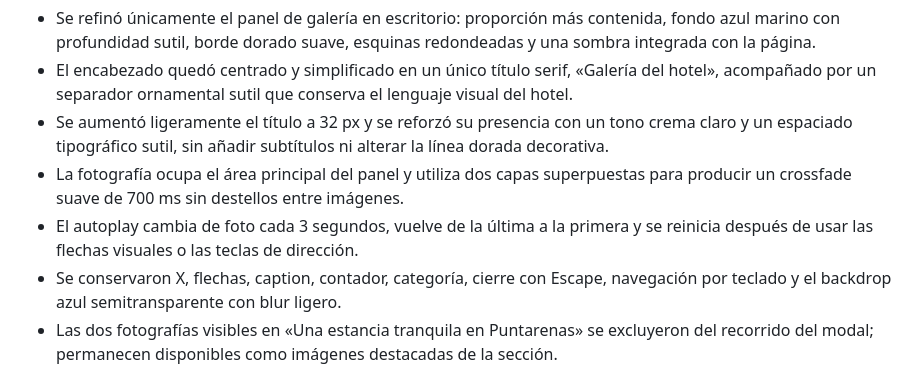
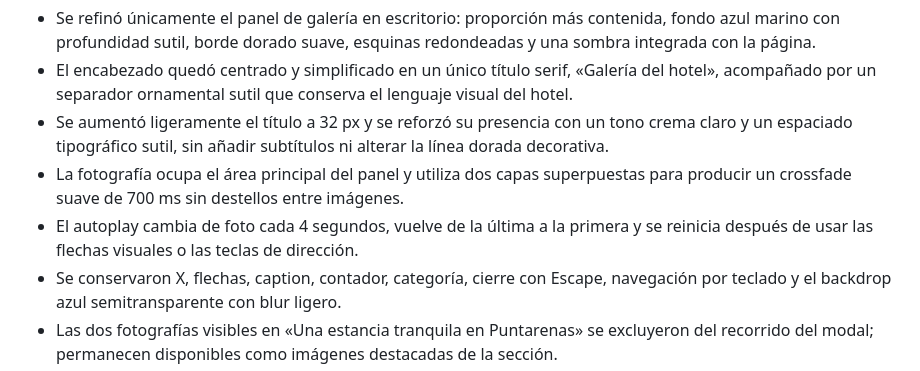
Before and after one commit to davidmorag1095-sudo/Pagina-web-Hotel-Roca-del-Mar, a Markdown page: movimientos/2026-08-29-estancia-desktop-galeria.md, the part around the change. Rendered like a GitHub page.

Commit message:
docs: update gallery autoplay timing

```diff
--- a/movimientos/2026-08-29-estancia-desktop-galeria.md
+++ b/movimientos/2026-08-29-estancia-desktop-galeria.md
@@ -66,7 +66,7 @@ Construir únicamente la sección desktop «Una estancia tranquila en Puntarenas
 - El encabezado quedó centrado y simplificado en un único título serif, «Galería del hotel», acompañado por un separador ornamental sutil que conserva el lenguaje visual del hotel.
 - Se aumentó ligeramente el título a 32 px y se reforzó su presencia con un tono crema claro y un espaciado tipográfico sutil, sin añadir subtítulos ni alterar la línea dorada decorativa.
 - La fotografía ocupa el área principal del panel y utiliza dos capas superpuestas para producir un crossfade suave de 700 ms sin destellos entre imágenes.
-- El autoplay cambia de foto cada 3 segundos, vuelve de la última a la primera y se reinicia después de usar las flechas visuales o las teclas de dirección.
+- El autoplay cambia de foto cada 4 segundos, vuelve de la última a la primera y se reinicia después de usar las flechas visuales o las teclas de dirección.
 - Se conservaron X, flechas, caption, contador, categoría, cierre con Escape, navegación por teclado y el backdrop azul semitransparente con blur ligero.
 - Las dos fotografías visibles en «Una estancia tranquila en Puntarenas» se excluyeron del recorrido del modal; permanecen disponibles como imágenes destacadas de la sección.
 
```
